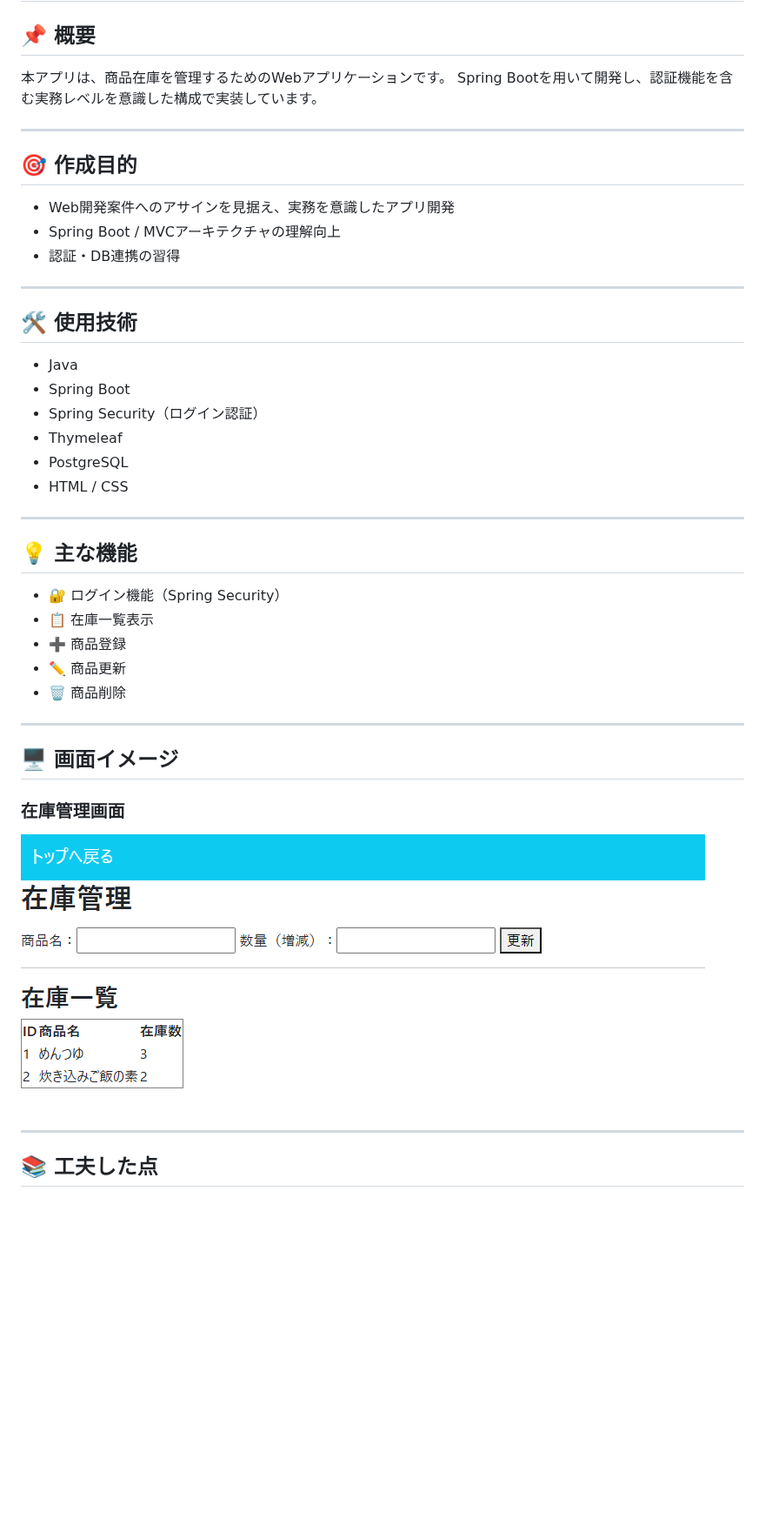
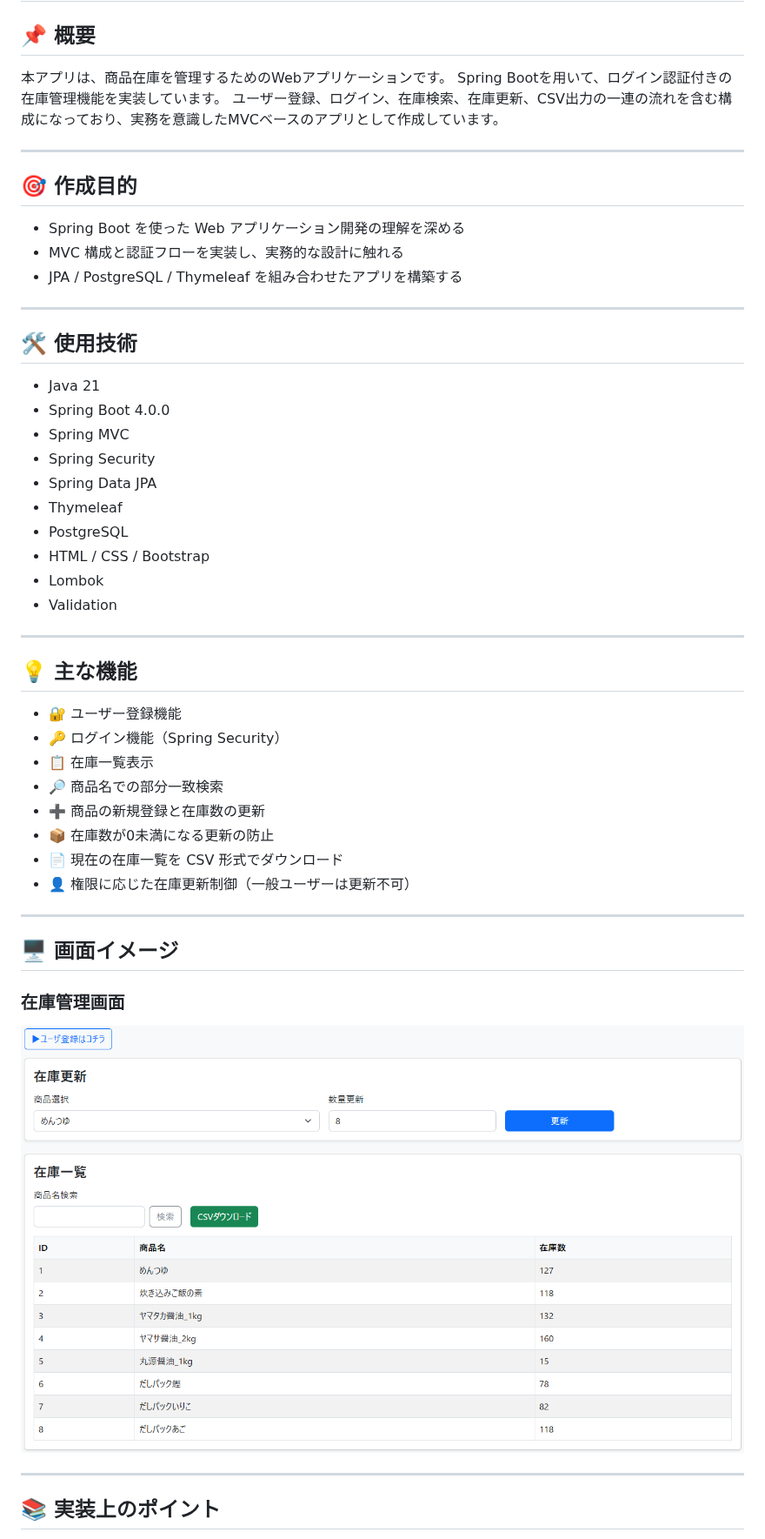
Before and after one commit to kame-ricefield/springboot-inventory-app, a Markdown page: README.md, the part around one of its changes. Shown at 87% size. Drawn GitHub-style; pictures changed too: img/inventory.png; blank space fills up the shorter version.

Commit message:
'ReadMeの修正'

```diff
--- a/README.md
+++ b/README.md
@@ -3,36 +3,44 @@
 ## 📌 概要
 
 本アプリは、商品在庫を管理するためのWebアプリケーションです。
-Spring Bootを用いて開発し、認証機能を含む実務レベルを意識した構成で実装しています。
+Spring Bootを用いて、ログイン認証付きの在庫管理機能を実装しています。
+ユーザー登録、ログイン、在庫検索、在庫更新、CSV出力の一連の流れを含む構成になっており、実務を意識したMVCベースのアプリとして作成しています。
 
 ---
 
 ## 🎯 作成目的
 
-* Web開発案件へのアサインを見据え、実務を意識したアプリ開発
-* Spring Boot / MVCアーキテクチャの理解向上
-* 認証・DB連携の習得
+* Spring Boot を使った Web アプリケーション開発の理解を深める
+* MVC 構成と認証フローを実装し、実務的な設計に触れる
+* JPA / PostgreSQL / Thymeleaf を組み合わせたアプリを構築する
 
 ---
 
 ## 🛠 使用技術
 
-* Java
-* Spring Boot
-* Spring Security（ログイン認証）
+* Java 21
+* Spring Boot 4.0.0
+* Spring MVC
+* Spring Security
+* Spring Data JPA
 * Thymeleaf
 * PostgreSQL
-* HTML / CSS
+* HTML / CSS / Bootstrap
+* Lombok
+* Validation
 
 ---
 
 ## 💡 主な機能
 
-* 🔐 ログイン機能（Spring Security）
+* 🔐 ユーザー登録機能
+* 🔑 ログイン機能（Spring Security）
 * 📋 在庫一覧表示
-* ➕ 商品登録
-* ✏️ 商品更新
-* 🗑 商品削除
+* 🔎 商品名での部分一致検索
+* ➕ 商品の新規登録と在庫数の更新
+* 📦 在庫数が0未満になる更新の防止
+* 📄 現在の在庫一覧を CSV 形式でダウンロード
+* 👤 権限に応じた在庫更新制御（一般ユーザーは更新不可）
 
 ---
 
@@ -44,5 +52,5 @@ Spring Bootを用いて開発し、認証機能を含む実務レベルを意識
 
 ---
 
-## 📚 工夫した点
+## 📚 実装上のポイント
 
```
Also changed, not shown: other parts of README.md (+6 -11 lines).
